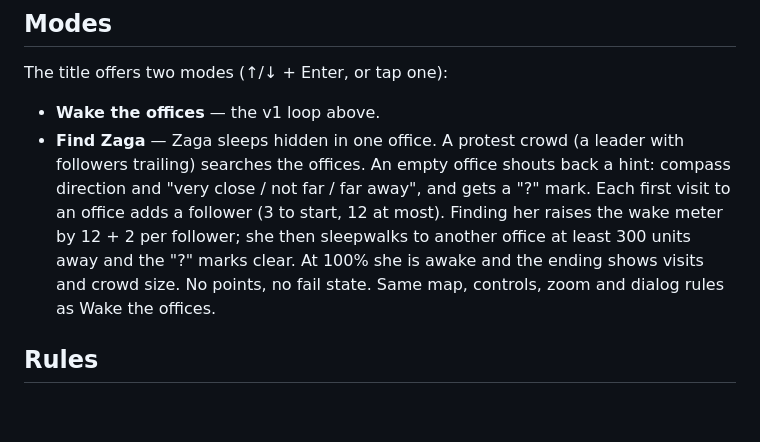
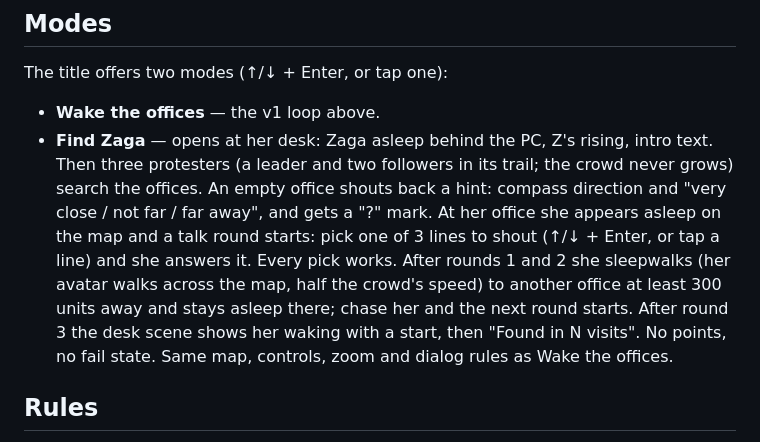
Before and after one commit to mih4ajlo/probudimo-zagu, a Markdown page: docs/game-design.md, the part around the change. GitHub-like rendering; blank space fills up the shorter version.

```diff
--- a/docs/game-design.md
+++ b/docs/game-design.md
@@ -20,15 +20,18 @@ office count and score fill up, then see an ending.
 ## Modes
 The title offers two modes (↑/↓ + Enter, or tap one):
 - **Wake the offices** — the v1 loop above.
-- **Find Zaga** — Zaga sleeps hidden in one office. A protest crowd (a
-  leader with followers trailing) searches the offices. An empty office
-  shouts back a hint: compass direction and "very close / not far / far
-  away", and gets a "?" mark. Each first visit to an office adds a follower
-  (3 to start, 12 at most). Finding her raises the wake meter by
-  12 + 2 per follower; she then sleepwalks to another office at least
-  300 units away and the "?" marks clear. At 100% she is awake and the
-  ending shows visits and crowd size. No points, no fail state. Same map,
-  controls, zoom and dialog rules as Wake the offices.
+- **Find Zaga** — opens at her desk: Zaga asleep behind the PC, Z's rising,
+  intro text. Then three protesters (a leader and two followers in its
+  trail; the crowd never grows) search the offices. An empty office shouts
+  back a hint: compass direction and "very close / not far / far away",
+  and gets a "?" mark. At her office she appears asleep on the map and a
+  talk round starts: pick one of 3 lines to shout (↑/↓ + Enter, or tap a
+  line) and she answers it. Every pick works. After rounds 1 and 2 she
+  sleepwalks (her avatar walks across the map, half the crowd's speed) to
+  another office at least 300 units away and stays asleep there; chase her
+  and the next round starts. After round 3 the desk scene shows her waking
+  with a start, then "Found in N visits". No points, no fail state. Same
+  map, controls, zoom and dialog rules as Wake the offices.
 
 ## Rules
 - One map: a cartoon vector map of Serbia **including Kosovo**, drawn from
```
Also changed, not shown: docs/testing.md (+12 -5 lines).
